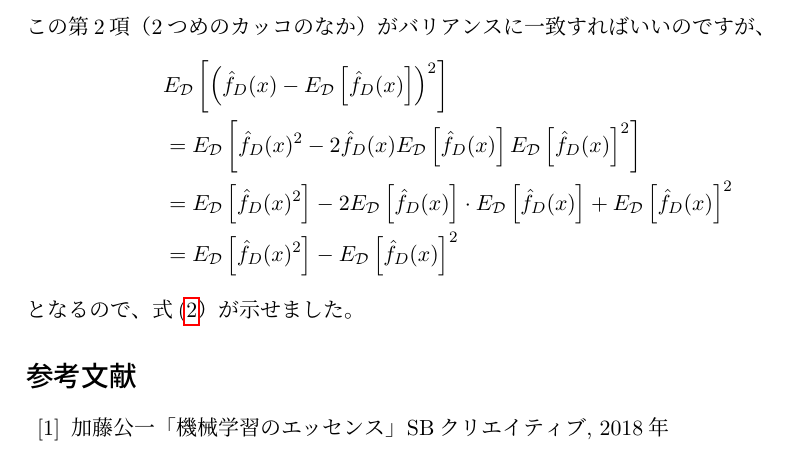
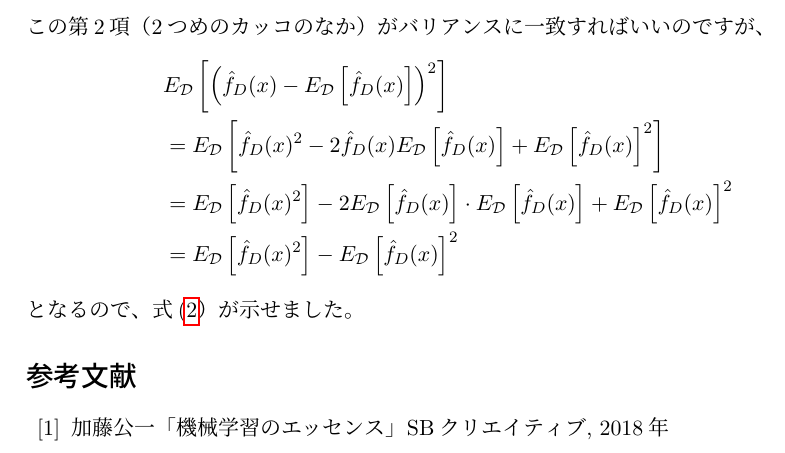
Before and after one commit to hamukazu/commentary_mlessence, a LaTeX document (body.tex): part of page 7 of 7, cut so that both start at the same text. Compiled offline with LuaLaTeX.

Commit message:
Issue #1; fixed typo

```diff
--- a/body.tex
+++ b/body.tex
@@ -338,7 +338,7 @@ E_{\mathcal{D}}\left[\hat{f}_D(x)\right]\right)^2
 E_{\mathcal{D}}\left[
 \hat{f}_D(x)^2
 -2\hat{f}_D(x) E_{\mathcal{D}}\left[\hat{f}_D(x)\right]
-E_{\mathcal{D}}\left[\hat{f}_D(x)\right]^2
++E_{\mathcal{D}}\left[\hat{f}_D(x)\right]^2
 \right]\\
 &=
 E_{\mathcal{D}}\left[
```
